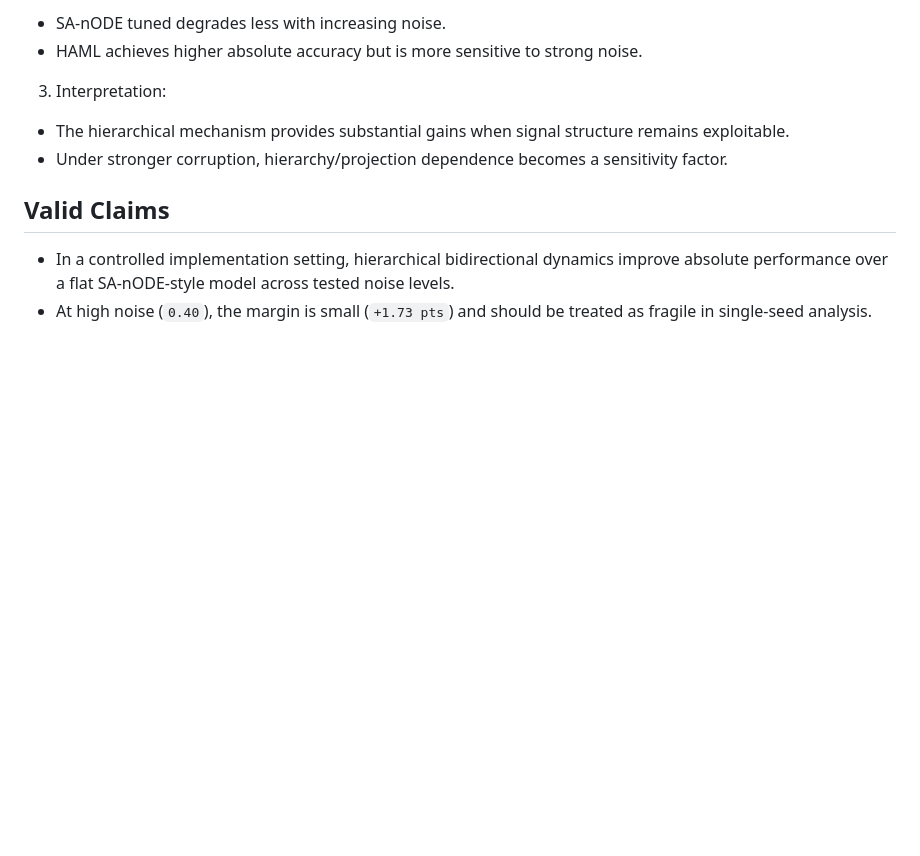
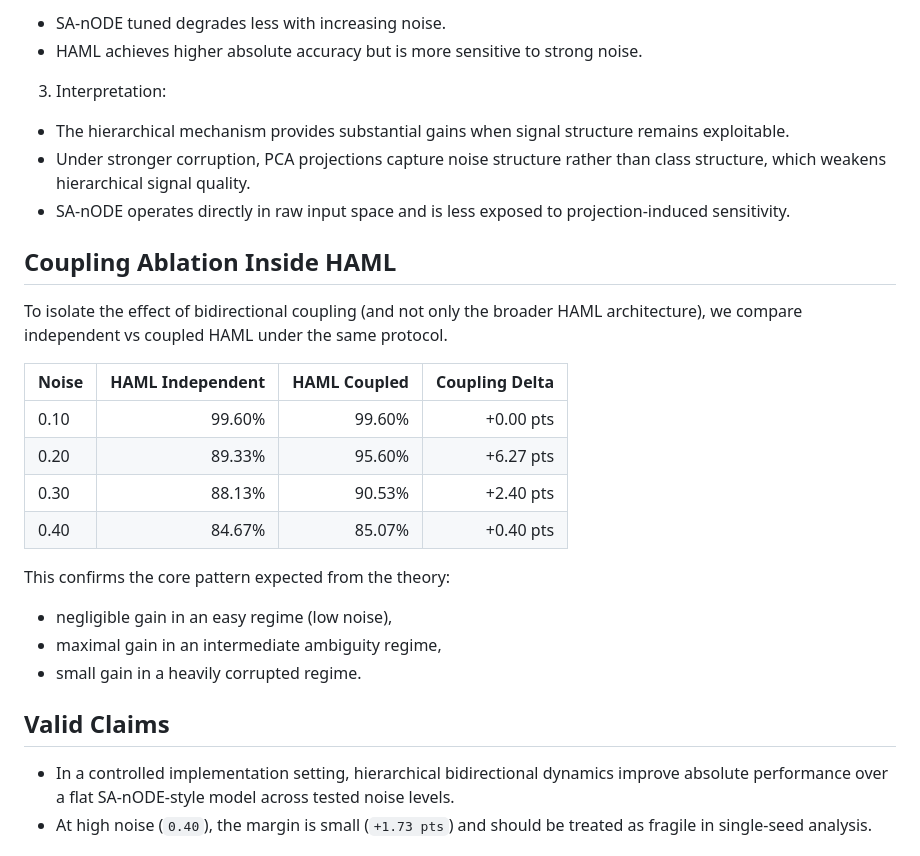
Before and after one commit to ikobootloader/HIERARCHICAL-ATTRACTOR-MACHINE-LEARNING, a Markdown page: EXPERIMENTAL_RESULTS.md, the part around the change. Rendered like a GitHub page; blank space fills up the shorter version.

```diff
--- a/EXPERIMENTAL_RESULTS.md
+++ b/EXPERIMENTAL_RESULTS.md
@@ -68,7 +68,23 @@ Degradation from noise `0.10` to `0.40`:
 
 3. Interpretation:
 - The hierarchical mechanism provides substantial gains when signal structure remains exploitable.
-- Under stronger corruption, hierarchy/projection dependence becomes a sensitivity factor.
+- Under stronger corruption, PCA projections capture noise structure rather than class structure, which weakens hierarchical signal quality.
+- SA-nODE operates directly in raw input space and is less exposed to projection-induced sensitivity.
+
+## Coupling Ablation Inside HAML
+To isolate the effect of bidirectional coupling (and not only the broader HAML architecture), we compare independent vs coupled HAML under the same protocol.
+
+| Noise | HAML Independent | HAML Coupled | Coupling Delta |
+|---|---:|---:|---:|
+| 0.10 | 99.60% | 99.60% | +0.00 pts |
+| 0.20 | 89.33% | 95.60% | +6.27 pts |
+| 0.30 | 88.13% | 90.53% | +2.40 pts |
+| 0.40 | 84.67% | 85.07% | +0.40 pts |
+
+This confirms the core pattern expected from the theory:
+- negligible gain in an easy regime (low noise),
+- maximal gain in an intermediate ambiguity regime,
+- small gain in a heavily corrupted regime.
 
 ## Valid Claims
 - In a controlled implementation setting, hierarchical bidirectional dynamics improve absolute performance over a flat SA-nODE-style model across tested noise levels.
```
